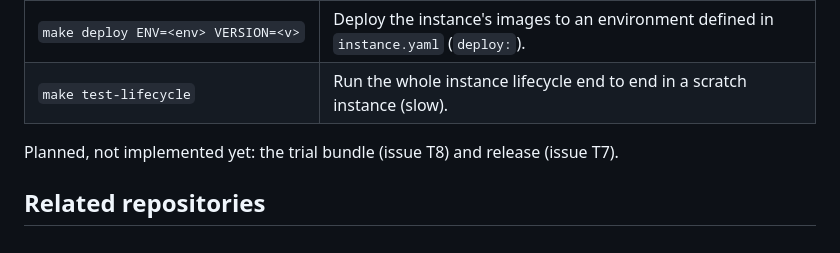
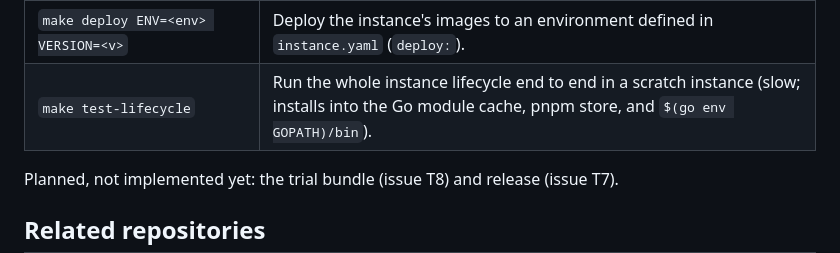
Before and after one commit to margince/template, a Markdown page: README.md, the part around the change. Rendered like a GitHub page.

Commit message:
docs: document the instance lifecycle guard and make install's caches
Spec Section 13 now states that instances skip both the lifecycle
workflow (job guard) and the script (self-skip), and that the test
needs a clean template working tree. Note in the script header and the
README's make test-lifecycle row that make install fills the Go module
cache, the pnpm store, and $(go env GOPATH)/bin in the scratch
instance, and that only the scratch directory itself is removed
afterwards.

Co-Authored-By: Claude Sonnet 5 <noreply@anthropic.com>

```diff
--- a/README.md
+++ b/README.md
@@ -59,7 +59,7 @@ Run `make help` for the full list.
 | `make check-template` | Verify an instance has not drifted from the template. |
 | `make update-core REF=<tag>` | Move the core pin to a core release tag. |
 | `make deploy ENV=<env> VERSION=<v>` | Deploy the instance's images to an environment defined in `instance.yaml` (`deploy:`). |
-| `make test-lifecycle` | Run the whole instance lifecycle end to end in a scratch instance (slow). |
+| `make test-lifecycle` | Run the whole instance lifecycle end to end in a scratch instance (slow; installs into the Go module cache, pnpm store, and `$(go env GOPATH)/bin`). |
 
 Planned, not implemented yet: the trial bundle (issue T8) and release
 (issue T7).
```
Also changed, not shown: 1 other file.
